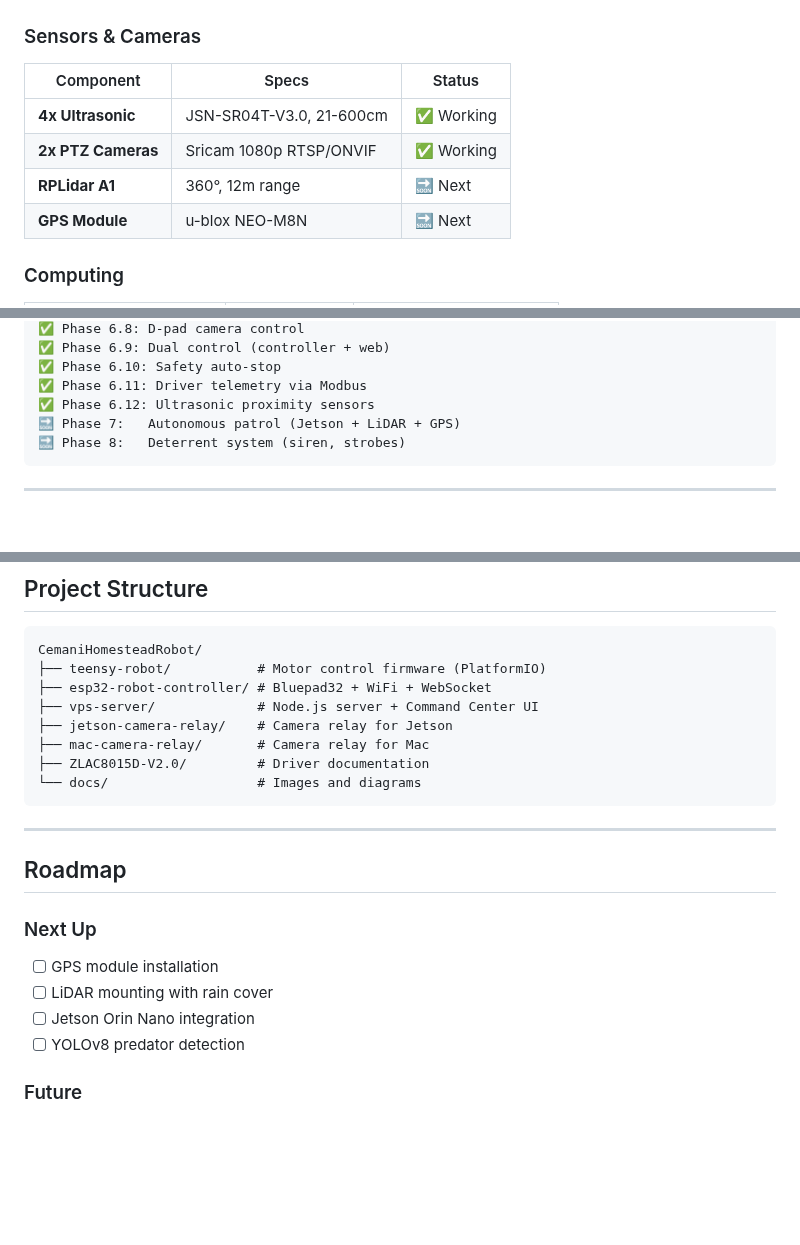
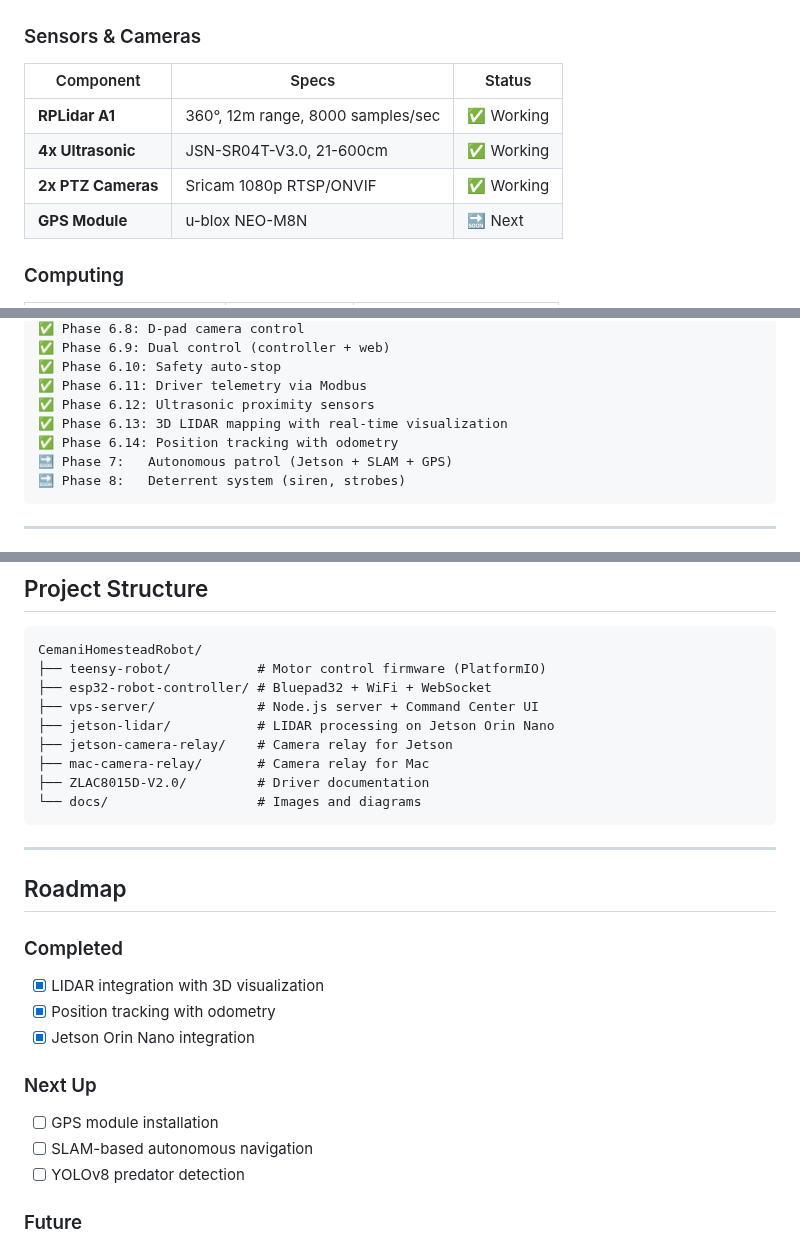
Before and after one commit to nicedreamzapp/CemaniHomesteadRobot, a Markdown page: README.md, 3 parts joined by grey strips. Rendered like a GitHub page; blank space fills up the shorter version.

````diff
--- a/README.md
+++ b/README.md
@@ -164,9 +166,9 @@ https://github.com/user-attachments/assets/fd26b6ea-948a-4a99-8cf5-652a429bc2db
 
 | Component | Specs | Status |
 |-----------|-------|--------|
+| **RPLidar A1** | 360°, 12m range, 8000 samples/sec | ✅ Working |
 | **4x Ultrasonic** | JSN-SR04T-V3.0, 21-600cm | ✅ Working |
 | **2x PTZ Cameras** | Sricam 1080p RTSP/ONVIF | ✅ Working |
-| **RPLidar A1** | 360°, 12m range | 🔜 Next |
 | **GPS Module** | u-blox NEO-M8N | 🔜 Next |
 
 ### Computing
@@ -224,7 +228,9 @@ https://github.com/user-attachments/assets/fd26b6ea-948a-4a99-8cf5-652a429bc2db
 ✅ Phase 6.10: Safety auto-stop
 ✅ Phase 6.11: Driver telemetry via Modbus
 ✅ Phase 6.12: Ultrasonic proximity sensors
-🔜 Phase 7:   Autonomous patrol (Jetson + LiDAR + GPS)
+✅ Phase 6.13: 3D LIDAR mapping with real-time visualization
+✅ Phase 6.14: Position tracking with odometry
+🔜 Phase 7:   Autonomous patrol (Jetson + SLAM + GPS)
 🔜 Phase 8:   Deterrent system (siren, strobes)
 ```
 
@@ -333,6 +339,7 @@ CemaniHomesteadRobot/
 ├── teensy-robot/           # Motor control firmware (PlatformIO)
 ├── esp32-robot-controller/ # Bluepad32 + WiFi + WebSocket
 ├── vps-server/             # Node.js server + Command Center UI
+├── jetson-lidar/           # LIDAR processing on Jetson Orin Nano
 ├── jetson-camera-relay/    # Camera relay for Jetson
 ├── mac-camera-relay/       # Camera relay for Mac
 ├── ZLAC8015D-V2.0/         # Driver documentation
@@ -343,10 +350,14 @@ CemaniHomesteadRobot/
 
 ## Roadmap
 
+### Completed
+- [x] LIDAR integration with 3D visualization
+- [x] Position tracking with odometry
+- [x] Jetson Orin Nano integration
+
 ### Next Up
 - [ ] GPS module installation
-- [ ] LiDAR mounting with rain cover
-- [ ] Jetson Orin Nano integration
+- [ ] SLAM-based autonomous navigation
 - [ ] YOLOv8 predator detection
 
 ### Future
````
Also changed, not shown: other parts of README.md (+14 -10 lines), docs/images/command-center-lidar.png (added), docs/images/new-ui-robot.png (deleted), 1 other file.
